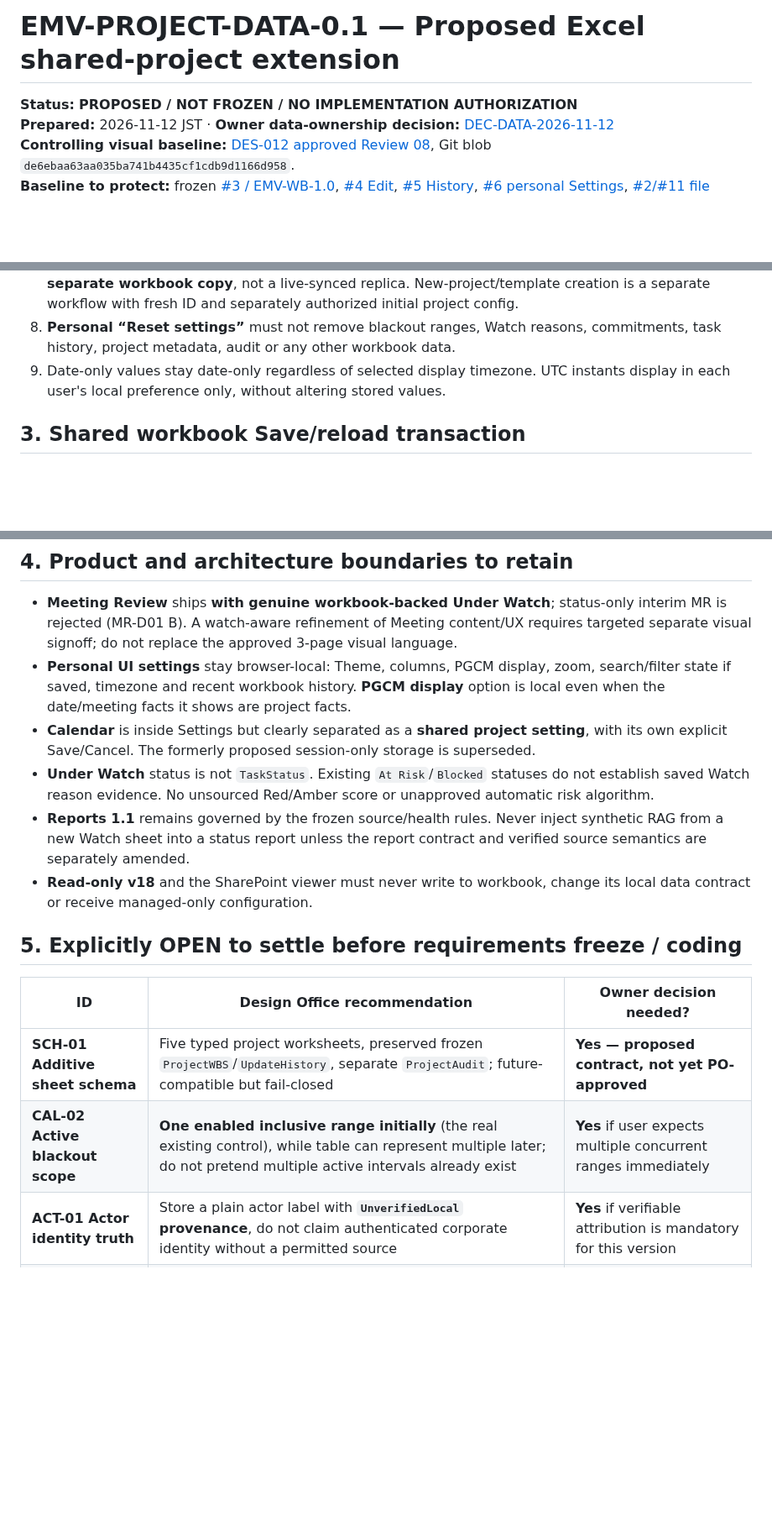
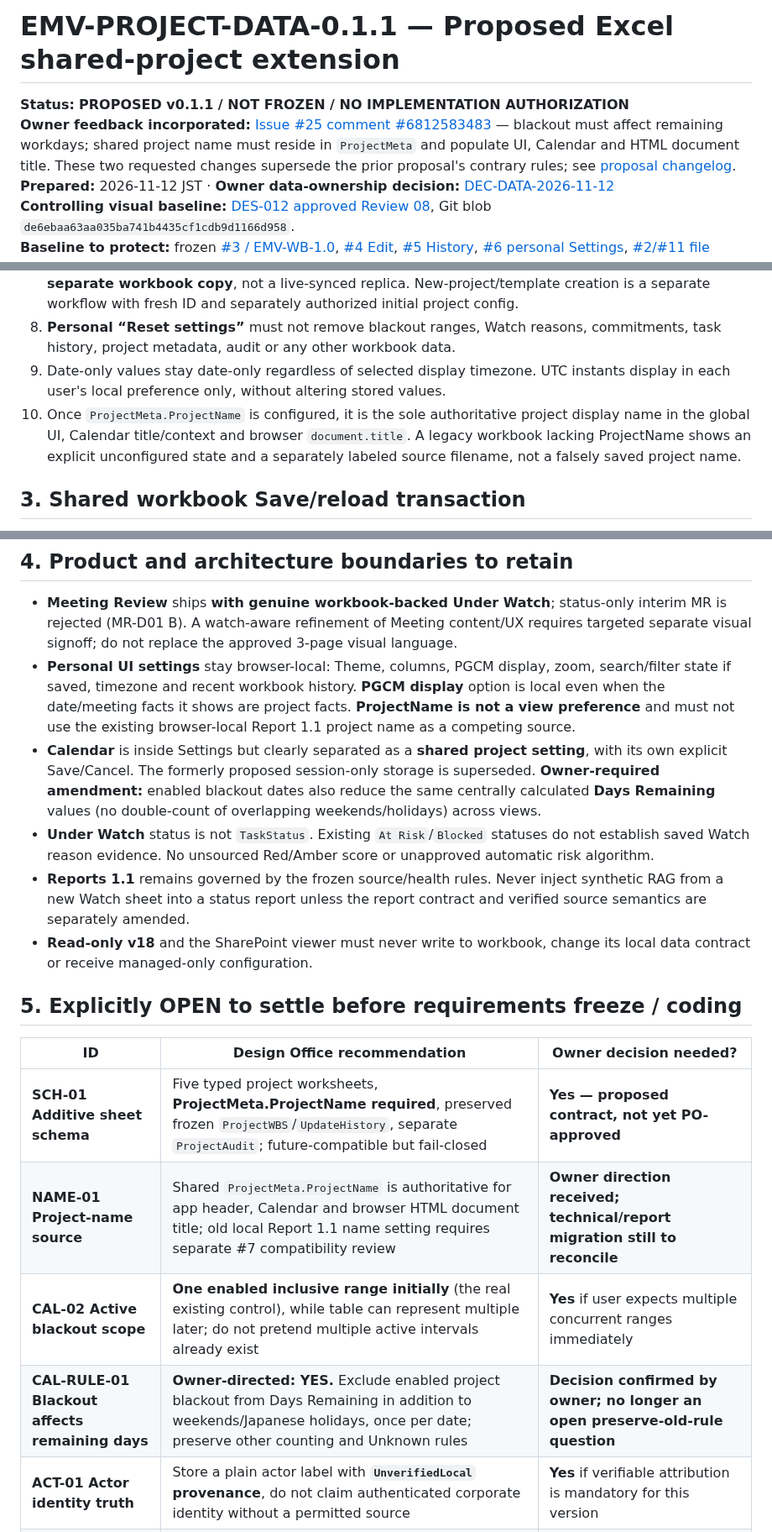
Before and after one commit to Kenny619/spl-wbs, a Markdown page: docs/specifications/EMV_PROJECT_DATA_0_1_PROPOSED.md, 3 parts joined by grey strips. Shown at 84% size. GitHub-like rendering; blank space fills up the shorter version.

Commit message:
docs(spec): revise proposal v0.1.1 for shared project name and blackout-aware days

```diff
--- a/docs/specifications/EMV_PROJECT_DATA_0_1_PROPOSED.md
+++ b/docs/specifications/EMV_PROJECT_DATA_0_1_PROPOSED.md
@@ -1,6 +1,7 @@
-# EMV-PROJECT-DATA-0.1 — Proposed Excel shared-project extension
+# EMV-PROJECT-DATA-0.1.1 — Proposed Excel shared-project extension
 
-**Status:** **PROPOSED / NOT FROZEN / NO IMPLEMENTATION AUTHORIZATION**
+**Status:** **PROPOSED v0.1.1 / NOT FROZEN / NO IMPLEMENTATION AUTHORIZATION**
+**Owner feedback incorporated:** [Issue #25 comment #6812583483](https://github.com/Kenny619/spl-wbs/issues/25#issuecomment-6812583483) — blackout must affect remaining workdays; shared project name must reside in `ProjectMeta` and populate UI, Calendar and HTML document title. These two requested changes supersede the prior proposal's contrary rules; see [proposal changelog](EMV_PROJECT_DATA_PROPOSAL_CHANGELOG.md).
 **Prepared:** 2026-11-12 JST · **Owner data-ownership decision:** [DEC-DATA-2026-11-12](../design/28_EXCEL_PROJECT_DATA_AND_LOCAL_PREFERENCES_OWNER_CLARIFICATION.md)
 **Controlling visual baseline:** [DES-012 approved Review 08](../../design/concepts/DES-012-consolidated-review08-task-detail.html), Git blob `de6ebaa63aa035ba741b4435cf1cdb9d1166d958`.
 **Baseline to protect:** frozen [#3 / EMV-WB-1.0](https://github.com/Kenny619/spl-wbs/issues/3), [#4 Edit](https://github.com/Kenny619/spl-wbs/issues/4), [#5 History](https://github.com/Kenny619/spl-wbs/issues/5), [#6 personal Settings](https://github.com/Kenny619/spl-wbs/issues/6), [#2/#11 file safety](https://github.com/Kenny619/spl-wbs/issues/2), existing read-only v18.
@@ -98,6 +106,7 @@ Required keys are case-insensitive exact matches, unique and nonblank; extra com
 7. **Save As** makes a full copy of project data and audit, with stable ProjectID and historical IDs; this is **a separate workbook copy**, not a live-synced replica. New-project/template creation is a separate workflow with fresh ID and separately authorized initial project config.
 8. **Personal “Reset settings”** must not remove blackout ranges, Watch reasons, commitments, task history, project metadata, audit or any other workbook data.
 9. Date-only values stay date-only regardless of selected display timezone. UTC instants display in each user's local preference only, without altering stored values.
+10. Once `ProjectMeta.ProjectName` is configured, it is the sole authoritative project display name in the global UI, Calendar title/context and browser `document.title`. A legacy workbook lacking ProjectName shows an explicit unconfigured state and a separately labeled source filename, not a falsely saved project name.
 
 ## 3. Shared workbook Save/reload transaction
 
@@ -124,8 +133,8 @@ Required keys are case-insensitive exact matches, unique and nonblank; extra com
 ## 4. Product and architecture boundaries to retain
 
 - **Meeting Review** ships **with genuine workbook-backed Under Watch**; status-only interim MR is rejected (MR-D01 B). A watch-aware refinement of Meeting content/UX requires targeted separate visual signoff; do not replace the approved 3-page visual language.
-- **Personal UI settings** stay browser-local: Theme, columns, PGCM display, zoom, search/filter state if saved, timezone and recent workbook history. **PGCM display** option is local even when the date/meeting facts it shows are project facts.
-- **Calendar** is inside Settings but clearly separated as a **shared project setting**, with its own explicit Save/Cancel. The formerly proposed session-only storage is superseded.
+- **Personal UI settings** stay browser-local: Theme, columns, PGCM display, zoom, search/filter state if saved, timezone and recent workbook history. **PGCM display** option is local even when the date/meeting facts it shows are project facts. **ProjectName is not a view preference** and must not use the existing browser-local Report 1.1 project name as a competing source.
+- **Calendar** is inside Settings but clearly separated as a **shared project setting**, with its own explicit Save/Cancel. The formerly proposed session-only storage is superseded. **Owner-required amendment:** enabled blackout dates also reduce the same centrally calculated **Days Remaining** values (no double-count of overlapping weekends/holidays) across views.
 - **Under Watch** status is not `TaskStatus`. Existing `At Risk`/`Blocked` statuses do not establish saved Watch reason evidence. No unsourced Red/Amber score or unapproved automatic risk algorithm.
 - **Reports 1.1** remains governed by the frozen source/health rules. Never inject synthetic RAG from a new Watch sheet into a status report unless the report contract and verified source semantics are separately amended.
 - **Read-only v18** and the SharePoint viewer must never write to workbook, change its local data contract or receive managed-only configuration.
@@ -134,8 +143,10 @@ Required keys are case-insensitive exact matches, unique and nonblank; extra com
 
 | ID | Design Office recommendation | Owner decision needed? |
 |---|---|---|
-| **SCH-01 Additive sheet schema** | Five typed project worksheets, preserved frozen `ProjectWBS`/`UpdateHistory`, separate `ProjectAudit`; future-compatible but fail-closed | **Yes — proposed contract, not yet PO-approved** |
+| **SCH-01 Additive sheet schema** | Five typed project worksheets, **ProjectMeta.ProjectName required**, preserved frozen `ProjectWBS`/`UpdateHistory`, separate `ProjectAudit`; future-compatible but fail-closed | **Yes — proposed contract, not yet PO-approved** |
+| **NAME-01 Project-name source** | Shared `ProjectMeta.ProjectName` is authoritative for app header, Calendar and browser HTML document title; old local Report 1.1 name setting requires separate #7 compatibility review | **Owner direction received; technical/report migration still to reconcile** |
 | **CAL-02 Active blackout scope** | **One enabled inclusive range initially** (the real existing control), while table can represent multiple later; do not pretend multiple active intervals already exist | **Yes** if user expects multiple concurrent ranges immediately |
+| **CAL-RULE-01 Blackout affects remaining days** | **Owner-directed: YES.** Exclude enabled project blackout from Days Remaining in addition to weekends/Japanese holidays, once per date; preserve other counting and Unknown rules | **Decision confirmed by owner; no longer an open preserve-old-rule question** |
 | **ACT-01 Actor identity truth** | Store a plain actor label with **`UnverifiedLocal` provenance**, do not claim authenticated corporate identity without a permitted source | **Yes** if verifiable attribution is mandatory for this version |
 | **SYNC-01 Shared edit policy** | Same-file reload consistency, fail-closed external changes, **one editor at a time** unless verified locking/CAS; not live simultaneous editing | **Yes** if true concurrent multiuser writes are required |
 | **SEQ-01 Calendar delivery timing** | The new shared Calendar ownership rule is final; reconcile earlier Stage D delay with dependency on Watch/calendar and desired beta scope. **No silent roadmap priority change.** | **Yes** before changing roadmap/stage |
```
Also changed, not shown: other parts of docs/specifications/EMV_PROJECT_DATA_0_1_PROPOSED.md (+13 -6 lines).
